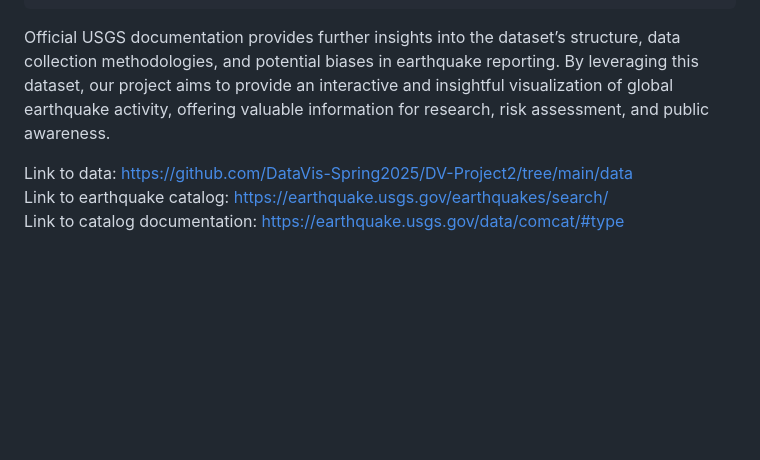
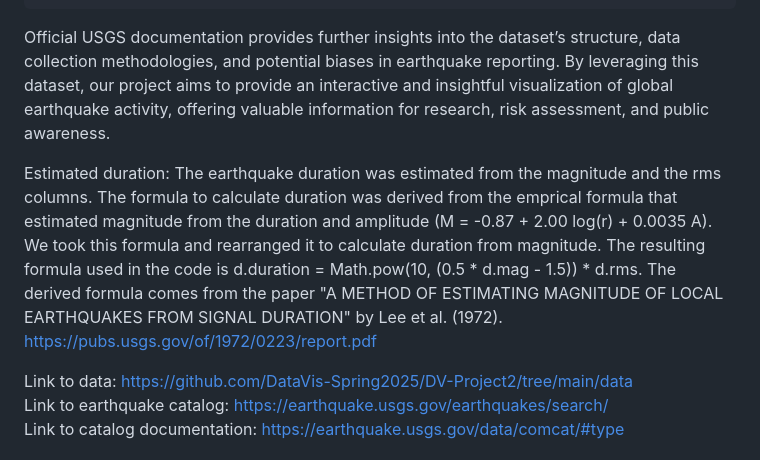
Before and after one commit to DataVis-Spring2025/DV-Project2, a Markdown page: README.md, the part around the change. Rendered like a GitHub page; blank space fills up the shorter version.

```diff
--- a/README.md
+++ b/README.md
@@ -15,6 +15,9 @@ The original dataset contained 22 columns, each providing specific details about
 	5. Type (type) – Describes the nature of the seismic activity, indicating the cause of the event (e.g., earthquake, explosion, induced event).
 
 Official USGS documentation provides further insights into the dataset’s structure, data collection methodologies, and potential biases in earthquake reporting. By leveraging this dataset, our project aims to provide an interactive and insightful visualization of global earthquake activity, offering valuable information for research, risk assessment, and public awareness.
+
+Estimated duration: The earthquake duration was estimated from the magnitude and the rms columns. The formula to calculate duration was derived from the emprical formula that estimated magnitude from the duration and amplitude (M =  -0.87 + 2.00 log(r) + 0.0035 A). We took this formula and rearranged it to calculate duration from magnitude. The resulting formula used in the code is d.duration = Math.pow(10, (0.5 * d.mag - 1.5)) * d.rms. The derived formula comes from the paper "A METHOD OF ESTIMATING MAGNITUDE OF LOCAL EARTHQUAKES FROM SIGNAL DURATION" by Lee et al. (1972).
+https://pubs.usgs.gov/of/1972/0223/report.pdf
 
 Link to data: https://github.com/DataVis-Spring2025/DV-Project2/tree/main/data <br/>
 Link to earthquake catalog: https://earthquake.usgs.gov/earthquakes/search/<br/>
```
